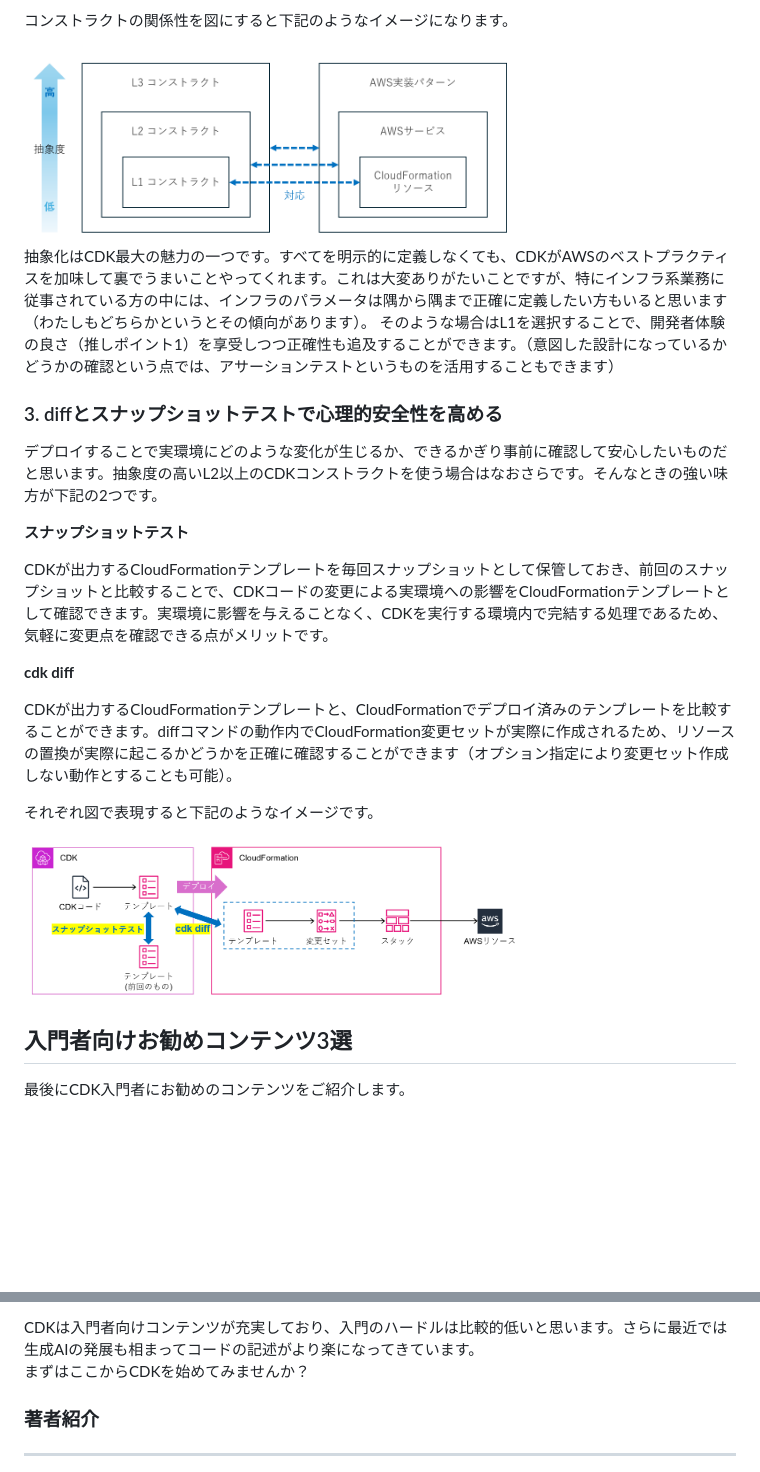
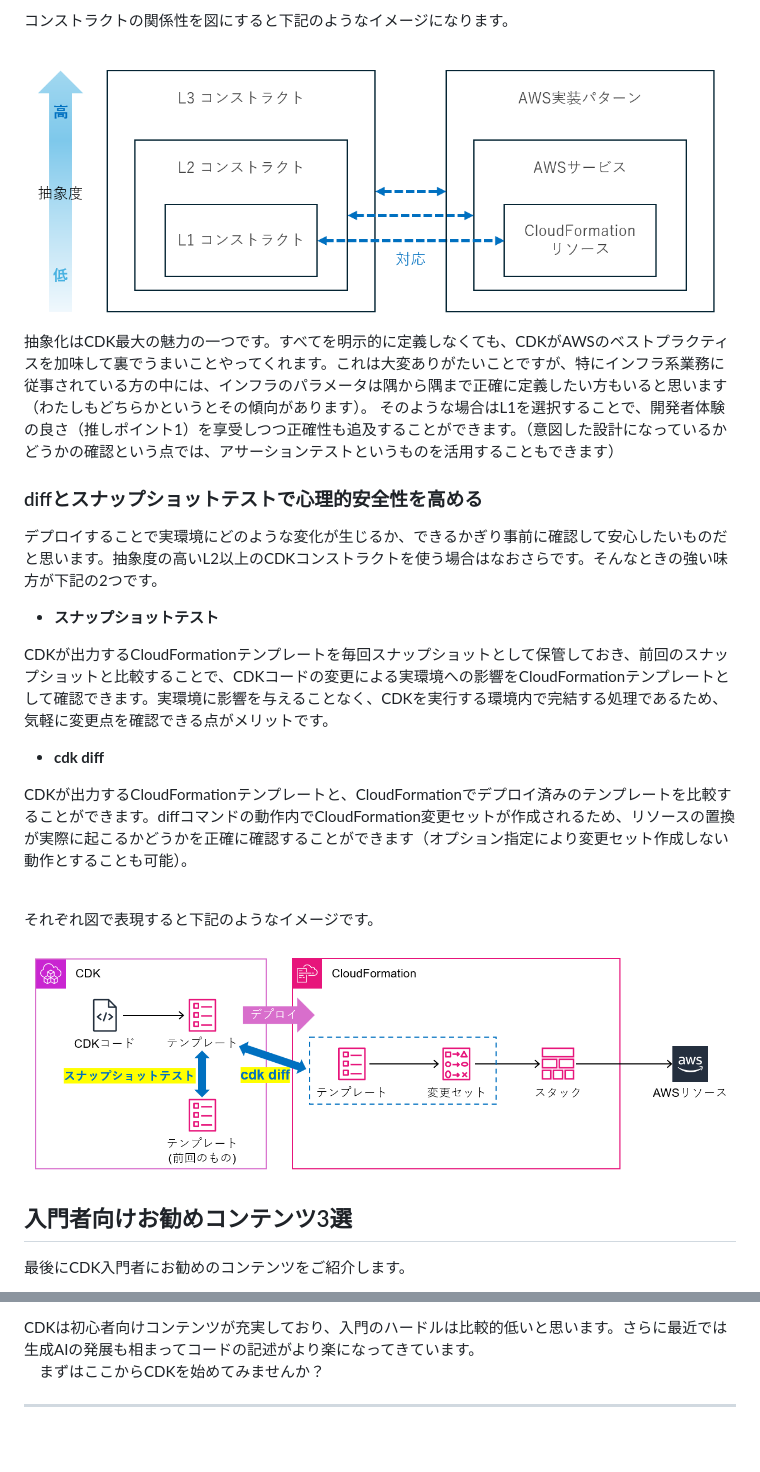
Before and after one commit to onestop-techbook/aws100knok, a Markdown page: src/chap-ikngm-cdk.md, 2 parts joined by grey strips. Drawn GitHub-style; blank space fills up the shorter version.

```diff
--- a/src/chap-ikngm-cdk.md
+++ b/src/chap-ikngm-cdk.md
@@ -54,26 +52,26 @@ L1コンストラクトはCloudFormationリソースと1対1で対応します
 
 コンストラクトの関係性を図にすると下記のようなイメージになります。
 
-<img src="images/chap-ikngm-cdk/construct.png" width="70%">
+<img src="images/chap-ikngm-cdk/construct.png">
 
 抽象化はCDK最大の魅力の一つです。すべてを明示的に定義しなくても、CDKがAWSのベストプラクティスを加味して裏でうまいことやってくれます。これは大変ありがたいことですが、特にインフラ系業務に従事されている方の中には、インフラのパラメータは隅から隅まで正確に定義したい方もいると思います（わたしもどちらかというとその傾向があります）。
 そのような場合はL1を選択することで、開発者体験の良さ（推しポイント1）を享受しつつ正確性も追及することができます。（意図した設計になっているかどうかの確認という点では、アサーションテストというものを活用することもできます）
 
-### 3. diffとスナップショットテストで心理的安全性を高める
+### diffとスナップショットテストで心理的安全性を高める
 
 デプロイすることで実環境にどのような変化が生じるか、できるかぎり事前に確認して安心したいものだと思います。抽象度の高いL2以上のCDKコンストラクトを使う場合はなおさらです。そんなときの強い味方が下記の2つです。
 
-**スナップショットテスト**
+- **スナップショットテスト**
 
 CDKが出力するCloudFormationテンプレートを毎回スナップショットとして保管しておき、前回のスナップショットと比較することで、CDKコードの変更による実環境への影響をCloudFormationテンプレートとして確認できます。実環境に影響を与えることなく、CDKを実行する環境内で完結する処理であるため、気軽に変更点を確認できる点がメリットです。
 
-**cdk diff**
+- **cdk diff**
 
-CDKが出力するCloudFormationテンプレートと、CloudFormationでデプロイ済みのテンプレートを比較することができます。diffコマンドの動作内でCloudFormation変更セットが実際に作成されるため、リソースの置換が実際に起こるかどうかを正確に確認することができます（オプション指定により変更セット作成しない動作とすることも可能）。
+CDKが出力するCloudFormationテンプレートと、CloudFormationでデプロイ済みのテンプレートを比較することができます。diffコマンドの動作内でCloudFormation変更セットが作成されるため、リソースの置換が実際に起こるかどうかを正確に確認することができます（オプション指定により変更セット作成しない動作とすることも可能）。<br><br>
 
 それぞれ図で表現すると下記のようなイメージです。
 
-<img src="images/chap-ikngm-cdk/test-diff.png" width="70%">
+<img src="images/chap-ikngm-cdk/test-diff.png">
 
 ## 入門者向けお勧めコンテンツ3選
 
@@ -93,8 +91,6 @@ CDKが出力するCloudFormationテンプレートと、CloudFormationでデプ
 
-CDKは入門者向けコンテンツが充実しており、入門のハードルは比較的低いと思います。さらに最近では生成AIの発展も相まってコードの記述がより楽になってきています。<br>
-まずはここからCDKを始めてみませんか？
-
-### 著者紹介
+CDKは初心者向けコンテンツが充実しており、入門のハードルは比較的低いと思います。さらに最近では生成AIの発展も相まってコードの記述がより楽になってきています。<br>
+　まずはここからCDKを始めてみませんか？
 
 ---
 
```
Also changed, not shown: other parts of src/chap-ikngm-cdk.md (+15 -17 lines).
